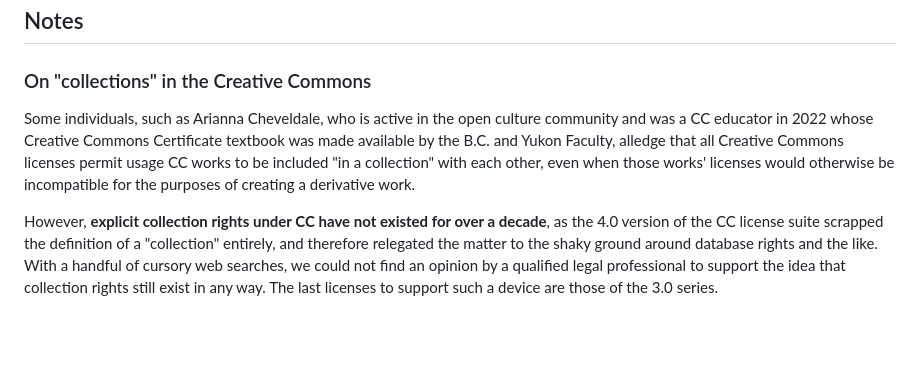
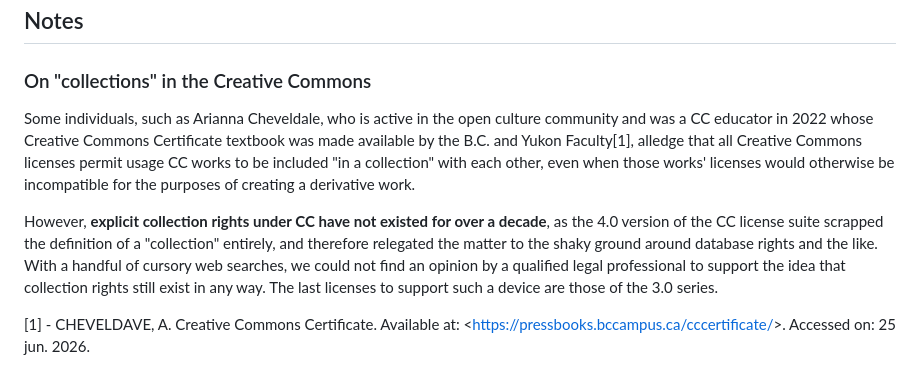
Before and after one commit to HLRangel/rtcwebsite, a Markdown page: articles/llm.md, the part around the change. Drawn GitHub-style; blank space fills up the shorter version.

Commit message:
Even more writing

```diff
--- a/articles/llm.md
+++ b/articles/llm.md
@@ -58,6 +58,8 @@ We consider seq2seq applications like translation and MLM applications like data
 
 ### On "collections" in the Creative Commons
 
-Some individuals, such as Arianna Cheveldale, who is active in the open culture community and was a CC educator in 2022 whose Creative Commons Certificate textbook was made available by the B.C. and Yukon Faculty, alledge that all Creative Commons licenses permit usage CC works to be included "in a collection" with each other, even when those works' licenses would otherwise be incompatible for the purposes of creating a derivative work.
+Some individuals, such as Arianna Cheveldale, who is active in the open culture community and was a CC educator in 2022 whose Creative Commons Certificate textbook was made available by the B.C. and Yukon Faculty[1], alledge that all Creative Commons licenses permit usage CC works to be included "in a collection" with each other, even when those works' licenses would otherwise be incompatible for the purposes of creating a derivative work.
 
 However, **explicit collection rights under CC have not existed for over a decade**, as the 4.0 version of the CC license suite scrapped the definition of a "collection" entirely, and therefore relegated the matter to the shaky ground around database rights and the like. With a handful of cursory web searches, we could not find an opinion by a qualified legal professional to support the idea that collection rights still exist in any way. The last licenses to support such a device are those of the 3.0 series.
+
+[1] - CHEVELDAVE, A. Creative Commons Certificate. Available at: <[https://pressbooks.bccampus.ca/cccertificate/](https://pressbooks.bccampus.ca/cccertificate/)>. Accessed on: 25 jun. 2026.
```
